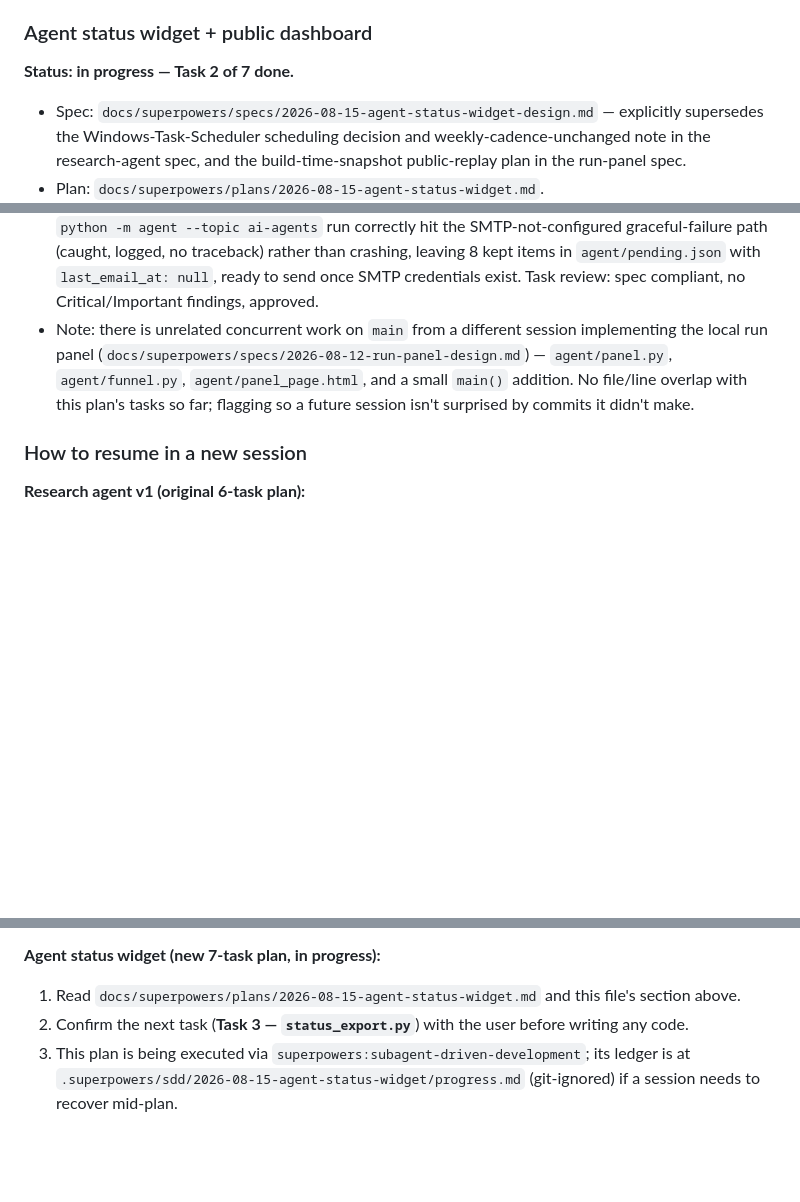
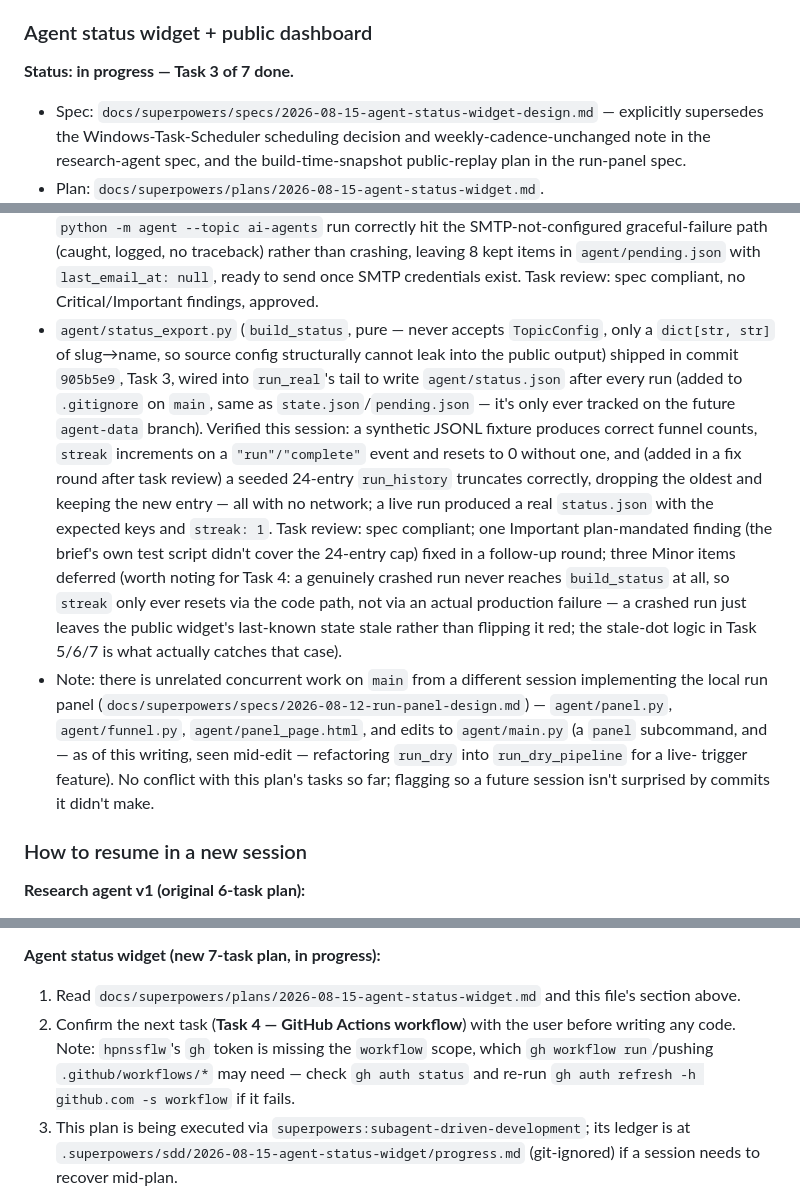
Before and after one commit to hpnssflw/webpage, a Markdown page: PROGRESS.md, 3 parts joined by grey strips. Drawn GitHub-style; blank space fills up the shorter version.

Commit message:
Reconcile status docs with Task 3 shipping

```diff
--- a/PROGRESS.md
+++ b/PROGRESS.md
@@ -76,7 +76,7 @@ changed.
 
 ### Agent status widget + public dashboard
 
-**Status: in progress — Task 2 of 7 done.**
+**Status: in progress — Task 3 of 7 done.**
 
 - Spec: `docs/superpowers/specs/2026-08-15-agent-status-widget-design.md`
   — explicitly supersedes the Windows-Task-Scheduler scheduling decision
@@ -110,13 +110,34 @@ changed.
   `agent/pending.json` with `last_email_at: null`, ready to send once
   SMTP credentials exist. Task review: spec compliant, no
   Critical/Important findings, approved.
+- `agent/status_export.py` (`build_status`, pure — never accepts
+  `TopicConfig`, only a `dict[str, str]` of slug→name, so source config
+  structurally cannot leak into the public output) shipped in commit
+  `905b5e9`, Task 3, wired into `run_real`'s tail to write
+  `agent/status.json` after every run (added to `.gitignore` on `main`,
+  same as `state.json`/`pending.json` — it's only ever tracked on the
+  future `agent-data` branch). Verified this session: a synthetic JSONL
+  fixture produces correct funnel counts, `streak` increments on a
+  `"run"/"complete"` event and resets to 0 without one, and (added in a
+  fix round after task review) a seeded 24-entry `run_history` truncates
+  correctly, dropping the oldest and keeping the new entry — all with no
+  network; a live run produced a real `status.json` with the expected
+  keys and `streak: 1`. Task review: spec compliant; one Important
+  plan-mandated finding (the brief's own test script didn't cover the
+  24-entry cap) fixed in a follow-up round; three Minor items deferred
+  (worth noting for Task 4: a genuinely crashed run never reaches
+  `build_status` at all, so `streak` only ever resets via the code path,
+  not via an actual production failure — a crashed run just leaves the
+  public widget's last-known state stale rather than flipping it red;
+  the stale-dot logic in Task 5/6/7 is what actually catches that case).
 - Note: there is unrelated concurrent work on `main` from a different
   session implementing the local run panel
   (`docs/superpowers/specs/2026-08-12-run-panel-design.md`) —
-  `agent/panel.py`, `agent/funnel.py`, `agent/panel_page.html`, and a
-  small `main()` addition. No file/line overlap with this plan's tasks so
-  far; flagging so a future session isn't surprised by commits it didn't
-  make.
+  `agent/panel.py`, `agent/funnel.py`, `agent/panel_page.html`, and edits
+  to `agent/main.py` (a `panel` subcommand, and — as of this writing, seen
+  mid-edit — refactoring `run_dry` into `run_dry_pipeline` for a live-
+  trigger feature). No conflict with this plan's tasks so far; flagging
+  so a future session isn't surprised by commits it didn't make.
 
 ### How to resume in a new session
 
@@ -137,8 +158,11 @@ changed.
 
 1. Read `docs/superpowers/plans/2026-08-15-agent-status-widget.md` and
    this file's section above.
-2. Confirm the next task (**Task 3 — `status_export.py`**) with the user
-   before writing any code.
+2. Confirm the next task (**Task 4 — GitHub Actions workflow**) with the
+   user before writing any code. Note: `hpnssflw`'s `gh` token is missing
+   the `workflow` scope, which `gh workflow run`/pushing
+   `.github/workflows/*` may need — check `gh auth status` and re-run
+   `gh auth refresh -h github.com -s workflow` if it fails.
 3. This plan is being executed via
    `superpowers:subagent-driven-development`; its ledger is at
    `.superpowers/sdd/2026-08-15-agent-status-widget/progress.md`
```
